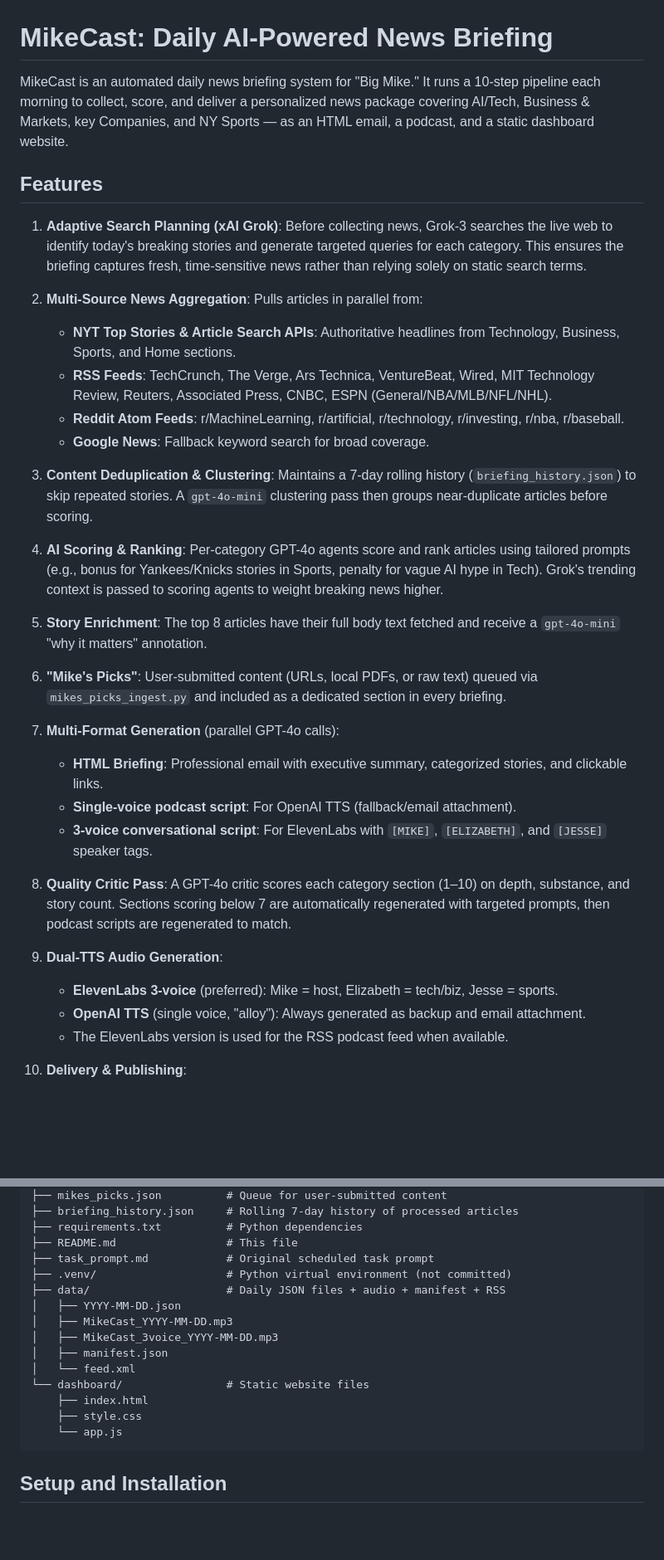
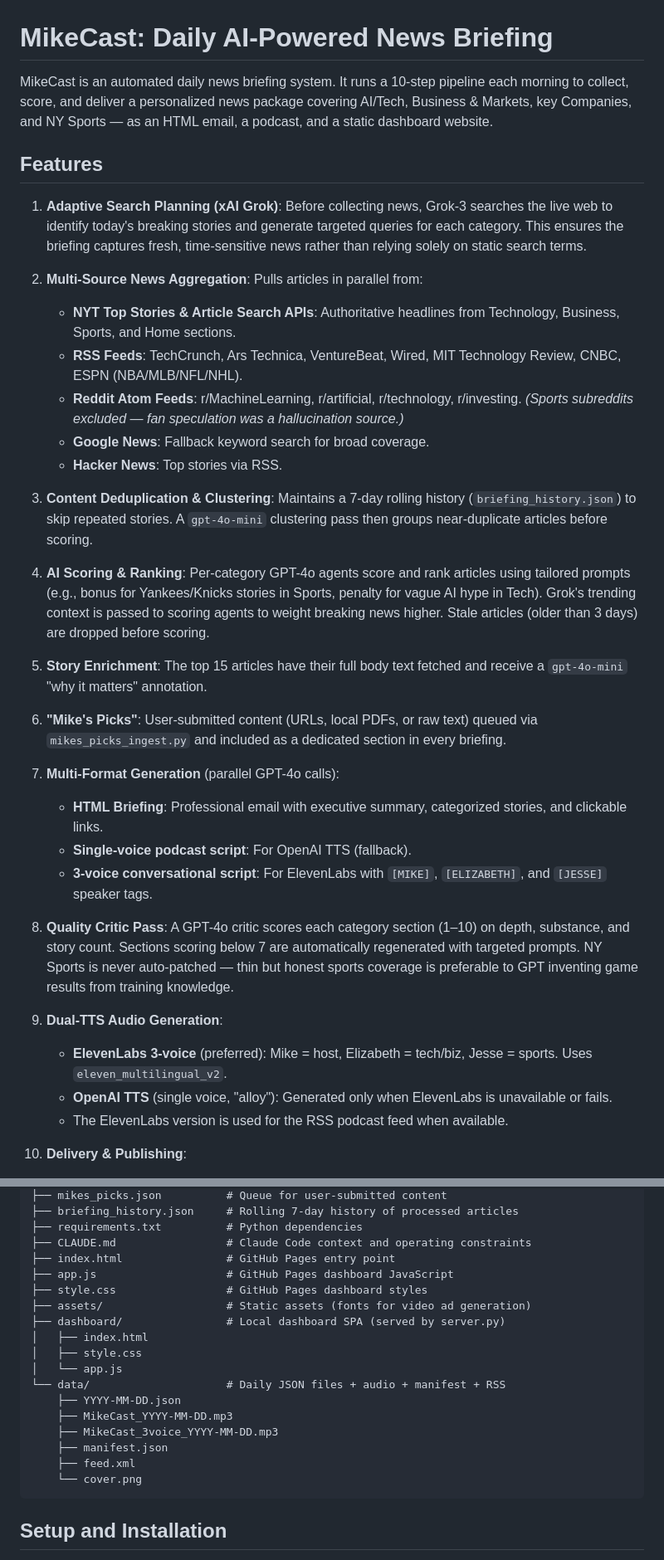
Before and after one commit to schwim23/mikecast, a Markdown page: README.md, 2 parts joined by grey strips. Shown at 83% size. Rendered like a GitHub page; blank space fills up the shorter version.

````diff
--- a/README.md
+++ b/README.md
@@ -1,6 +1,6 @@
 # MikeCast: Daily AI-Powered News Briefing
 
-MikeCast is an automated daily news briefing system for "Big Mike." It runs a 10-step pipeline each morning to collect, score, and deliver a personalized news package covering AI/Tech, Business & Markets, key Companies, and NY Sports — as an HTML email, a podcast, and a static dashboard website.
+MikeCast is an automated daily news briefing system. It runs a 10-step pipeline each morning to collect, score, and deliver a personalized news package covering AI/Tech, Business & Markets, key Companies, and NY Sports — as an HTML email, a podcast, and a static dashboard website.
 
 ## Features
 
@@ -8,28 +8,29 @@ MikeCast is an automated daily news briefing system for "Big Mike." It runs a 10
 
 2. **Multi-Source News Aggregation**: Pulls articles in parallel from:
    - **NYT Top Stories & Article Search APIs**: Authoritative headlines from Technology, Business, Sports, and Home sections.
-   - **RSS Feeds**: TechCrunch, The Verge, Ars Technica, VentureBeat, Wired, MIT Technology Review, Reuters, Associated Press, CNBC, ESPN (General/NBA/MLB/NFL/NHL).
-   - **Reddit Atom Feeds**: r/MachineLearning, r/artificial, r/technology, r/investing, r/nba, r/baseball.
+   - **RSS Feeds**: TechCrunch, Ars Technica, VentureBeat, Wired, MIT Technology Review, CNBC, ESPN (NBA/MLB/NFL/NHL).
+   - **Reddit Atom Feeds**: r/MachineLearning, r/artificial, r/technology, r/investing. *(Sports subreddits excluded — fan speculation was a hallucination source.)*
    - **Google News**: Fallback keyword search for broad coverage.
+   - **Hacker News**: Top stories via RSS.
 
 3. **Content Deduplication & Clustering**: Maintains a 7-day rolling history (`briefing_history.json`) to skip repeated stories. A `gpt-4o-mini` clustering pass then groups near-duplicate articles before scoring.
 
-4. **AI Scoring & Ranking**: Per-category GPT-4o agents score and rank articles using tailored prompts (e.g., bonus for Yankees/Knicks stories in Sports, penalty for vague AI hype in Tech). Grok's trending context is passed to scoring agents to weight breaking news higher.
+4. **AI Scoring & Ranking**: Per-category GPT-4o agents score and rank articles using tailored prompts (e.g., bonus for Yankees/Knicks stories in Sports, penalty for vague AI hype in Tech). Grok's trending context is passed to scoring agents to weight breaking news higher. Stale articles (older than 3 days) are dropped before scoring.
 
-5. **Story Enrichment**: The top 8 articles have their full body text fetched and receive a `gpt-4o-mini` "why it matters" annotation.
+5. **Story Enrichment**: The top 15 articles have their full body text fetched and receive a `gpt-4o-mini` "why it matters" annotation.
 
 6. **"Mike's Picks"**: User-submitted content (URLs, local PDFs, or raw text) queued via `mikes_picks_ingest.py` and included as a dedicated section in every briefing.
 
 7. **Multi-Format Generation** (parallel GPT-4o calls):
    - **HTML Briefing**: Professional email with executive summary, categorized stories, and clickable links.
-   - **Single-voice podcast script**: For OpenAI TTS (fallback/email attachment).
+   - **Single-voice podcast script**: For OpenAI TTS (fallback).
    - **3-voice conversational script**: For ElevenLabs with `[MIKE]`, `[ELIZABETH]`, and `[JESSE]` speaker tags.
 
-8. **Quality Critic Pass**: A GPT-4o critic scores each category section (1–10) on depth, substance, and story count. Sections scoring below 7 are automatically regenerated with targeted prompts, then podcast scripts are regenerated to match.
+8. **Quality Critic Pass**: A GPT-4o critic scores each category section (1–10) on depth, substance, and story count. Sections scoring below 7 are automatically regenerated with targeted prompts. NY Sports is never auto-patched — thin but honest sports coverage is preferable to GPT inventing game results from training knowledge.
 
 9. **Dual-TTS Audio Generation**:
-   - **ElevenLabs 3-voice** (preferred): Mike = host, Elizabeth = tech/biz, Jesse = sports.
-   - **OpenAI TTS** (single voice, "alloy"): Always generated as backup and email attachment.
+   - **ElevenLabs 3-voice** (preferred): Mike = host, Elizabeth = tech/biz, Jesse = sports. Uses `eleven_multilingual_v2`.
+   - **OpenAI TTS** (single voice, "alloy"): Generated only when ElevenLabs is unavailable or fails.
    - The ElevenLabs version is used for the RSS podcast feed when available.
 
 10. **Delivery & Publishing**:
@@ -75,19 +95,22 @@ mikecast/
 ├── mikes_picks.json          # Queue for user-submitted content
 ├── briefing_history.json     # Rolling 7-day history of processed articles
 ├── requirements.txt          # Python dependencies
-├── README.md                 # This file
-├── task_prompt.md            # Original scheduled task prompt
-├── .venv/                    # Python virtual environment (not committed)
-├── data/                     # Daily JSON files + audio + manifest + RSS
-│   ├── YYYY-MM-DD.json
-│   ├── MikeCast_YYYY-MM-DD.mp3
-│   ├── MikeCast_3voice_YYYY-MM-DD.mp3
-│   ├── manifest.json
-│   └── feed.xml
-└── dashboard/                # Static website files
-    ├── index.html
-    ├── style.css
-    └── app.js
+├── CLAUDE.md                 # Claude Code context and operating constraints
+├── index.html                # GitHub Pages entry point
+├── app.js                    # GitHub Pages dashboard JavaScript
+├── style.css                 # GitHub Pages dashboard styles
+├── assets/                   # Static assets (fonts for video ad generation)
+├── dashboard/                # Local dashboard SPA (served by server.py)
+│   ├── index.html
+│   ├── style.css
+│   └── app.js
+└── data/                     # Daily JSON files + audio + manifest + RSS
+    ├── YYYY-MM-DD.json
+    ├── MikeCast_YYYY-MM-DD.mp3
+    ├── MikeCast_3voice_YYYY-MM-DD.mp3
+    ├── manifest.json
+    ├── feed.xml
+    └── cover.png
 ```
 
 ## Setup and Installation
````
Also changed, not shown: other parts of README.md (+51 -25 lines).
